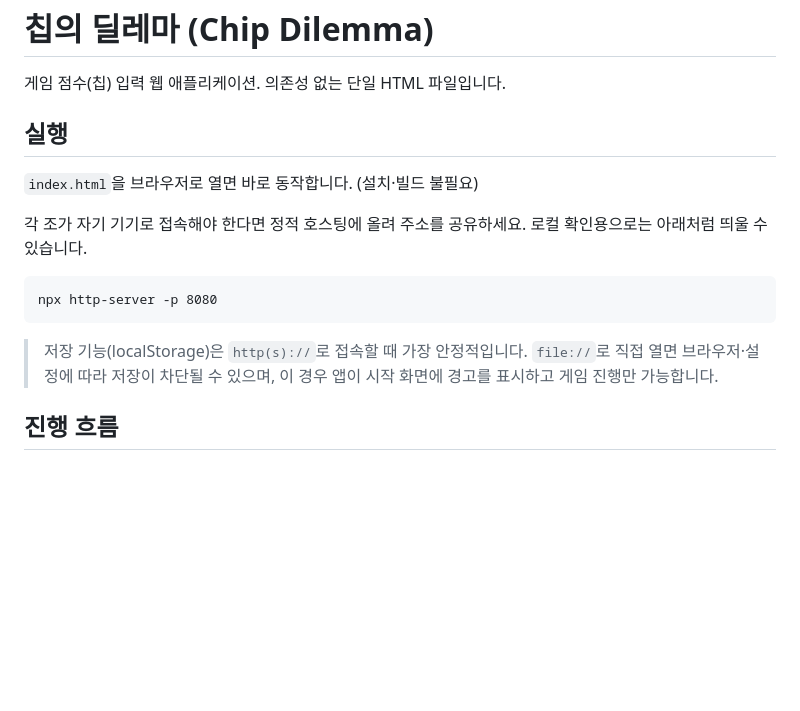
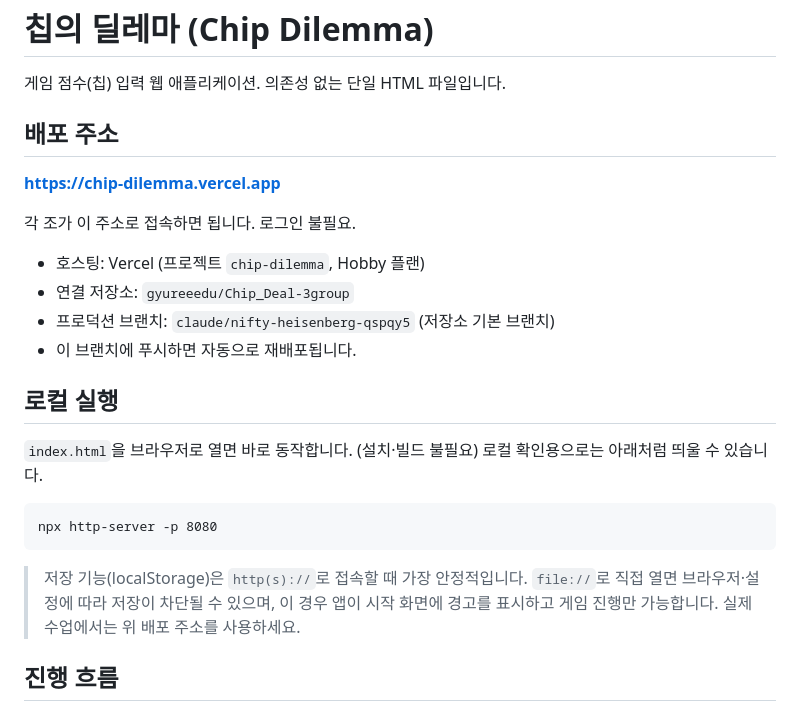
Before and after one commit to gyureeedu/Chip_Deal-3group, a Markdown page: README.md, the part around the change. Rendered like a GitHub page; blank space fills up the shorter version.

Commit message:
README에 배포 주소와 자동 배포 구성 기록
Vercel 프로젝트 chip-dilemma 를 저장소에 연결해 기본 브랜치 푸시 시
자동 배포되도록 구성했다. 학생 접속을 막던 Vercel Authentication(SSO)
보호는 해제했다.

Co-Authored-By: Claude Opus 5 <noreply@anthropic.com>
Claude-Session: https://claude.ai/code/session_014Vo3YVFSAcdtgBQzYD5Jyz

````diff
--- a/README.md
+++ b/README.md
@@ -2,11 +2,20 @@
 
 게임 점수(칩) 입력 웹 애플리케이션. 의존성 없는 단일 HTML 파일입니다.
 
-## 실행
+## 배포 주소
+
+**https://chip-dilemma.vercel.app**
+
+각 조가 이 주소로 접속하면 됩니다. 로그인 불필요.
+
+- 호스팅: Vercel (프로젝트 `chip-dilemma`, Hobby 플랜)
+- 연결 저장소: `gyureeedu/Chip_Deal-3group`
+- 프로덕션 브랜치: `claude/nifty-heisenberg-qspqy5` (저장소 기본 브랜치)
+- 이 브랜치에 푸시하면 자동으로 재배포됩니다.
+
+## 로컬 실행
 
 `index.html`을 브라우저로 열면 바로 동작합니다. (설치·빌드 불필요)
-
-각 조가 자기 기기로 접속해야 한다면 정적 호스팅에 올려 주소를 공유하세요.
 로컬 확인용으로는 아래처럼 띄울 수 있습니다.
 
 ```
@@ -16,6 +25,7 @@ npx http-server -p 8080
 > 저장 기능(localStorage)은 `http(s)://`로 접속할 때 가장 안정적입니다.
 > `file://`로 직접 열면 브라우저·설정에 따라 저장이 차단될 수 있으며,
 > 이 경우 앱이 시작 화면에 경고를 표시하고 게임 진행만 가능합니다.
+> 실제 수업에서는 위 배포 주소를 사용하세요.
 
 ## 진행 흐름
 
````
